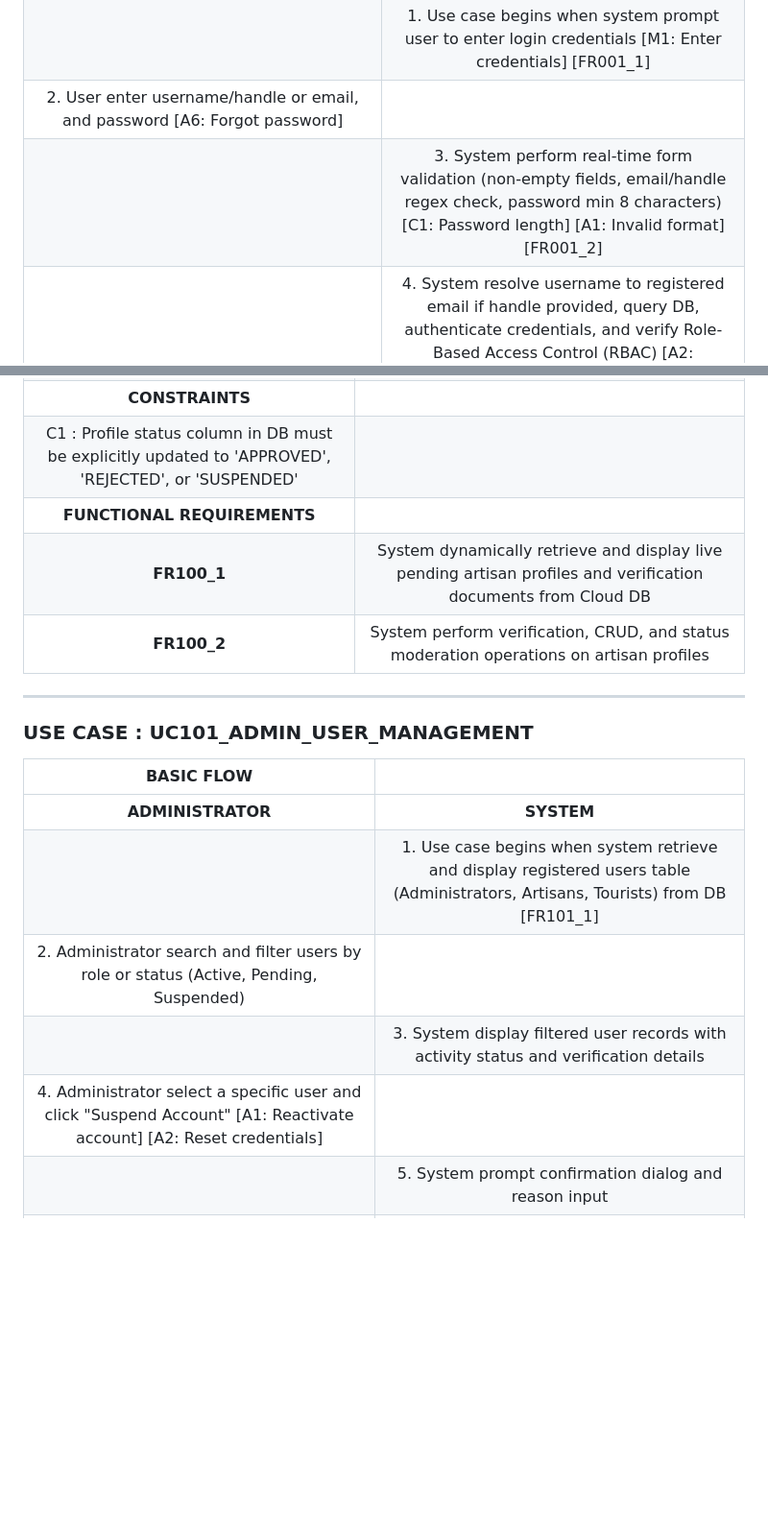
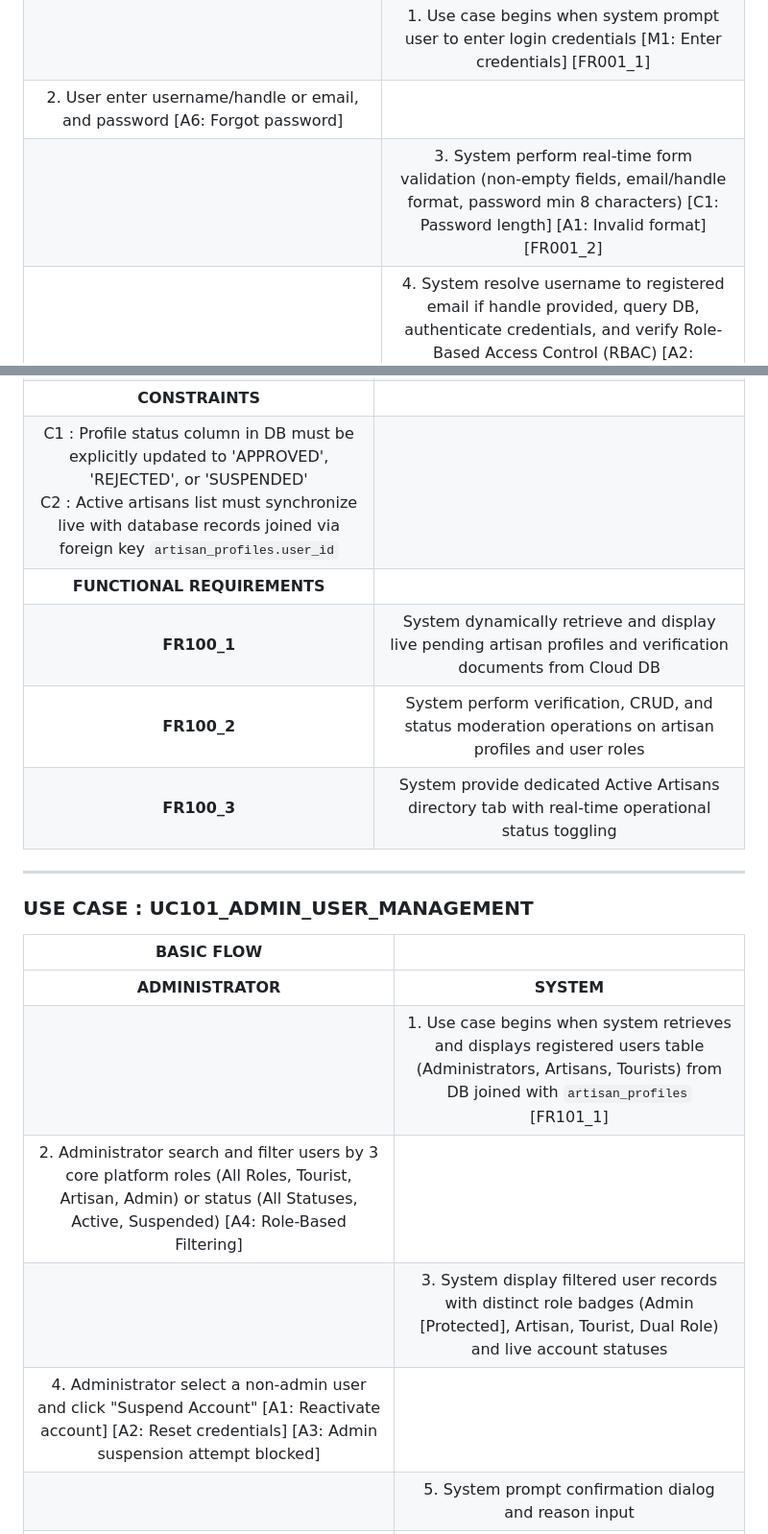
Before and after one commit to ivanraju/WarisanKita, a Markdown page: docs/use_case_description_tables.md, 2 parts joined by grey strips. Shown at 96% size. GitHub-like rendering; blank space fills up the shorter version.

```diff
--- a/docs/use_case_description_tables.md
+++ b/docs/use_case_description_tables.md
@@ -9,7 +9,7 @@
 | **USER** | **SYSTEM** |
 | | 1. Use case begins when system prompt user to enter login credentials [M1: Enter credentials] [FR001_1] |
 | 2. User enter username/handle or email, and password [A6: Forgot password] | |
-| | 3. System perform real-time form validation (non-empty fields, email/handle regex check, password min 8 characters) [C1: Password length] [A1: Invalid format] [FR001_2] |
+| | 3. System perform real-time form validation (non-empty fields, email/handle format, password min 8 characters) [C1: Password length] [A1: Invalid format] [FR001_2] |
 | | 4. System resolve username to registered email if handle provided, query DB, authenticate credentials, and verify Role-Based Access Control (RBAC) [A2: Authentication failed] [A3: Account suspended] [FR001_3] |
 | | 5. System verify user role and active mode options [M2: Login successful] [A4: Artisan pending approval] [A5: Artisan active mode selection] [A7: Admin account detected on mobile] |
 | | 6. System display designated user dashboard (Artisan Studio Dashboard or Tourist Exploration Dashboard) |
@@ -115,8 +115,9 @@
 | **CONSTRAINTS** | |
-| C1 : Profile status column in DB must be explicitly updated to 'APPROVED', 'REJECTED', or 'SUSPENDED' | |
+| C1 : Profile status column in DB must be explicitly updated to 'APPROVED', 'REJECTED', or 'SUSPENDED'<br>C2 : Active artisans list must synchronize live with database records joined via foreign key `artisan_profiles.user_id` | |
 | **FUNCTIONAL REQUIREMENTS** | |
 | **FR100_1** | System dynamically retrieve and display live pending artisan profiles and verification documents from Cloud DB |
-| **FR100_2** | System perform verification, CRUD, and status moderation operations on artisan profiles |
+| **FR100_2** | System perform verification, CRUD, and status moderation operations on artisan profiles and user roles |
+| **FR100_3** | System provide dedicated Active Artisans directory tab with real-time operational status toggling |
 
 ---
 
@@ -125,10 +126,10 @@
 | BASIC FLOW | |
 | :---: | :---: |
 | **ADMINISTRATOR** | **SYSTEM** |
-| | 1. Use case begins when system retrieve and display registered users table (Administrators, Artisans, Tourists) from DB [FR101_1] |
-| 2. Administrator search and filter users by role or status (Active, Pending, Suspended) | |
-| | 3. System display filtered user records with activity status and verification details |
-| 4. Administrator select a specific user and click "Suspend Account" [A1: Reactivate account] [A2: Reset credentials] | |
+| | 1. Use case begins when system retrieves and displays registered users table (Administrators, Artisans, Tourists) from DB joined with `artisan_profiles` [FR101_1] |
+| 2. Administrator search and filter users by 3 core platform roles (All Roles, Tourist, Artisan, Admin) or status (All Statuses, Active, Suspended) [A4: Role-Based Filtering] | |
+| | 3. System display filtered user records with distinct role badges (Admin [Protected], Artisan, Tourist, Dual Role) and live account statuses |
+| 4. Administrator select a non-admin user and click "Suspend Account" [A1: Reactivate account] [A2: Reset credentials] [A3: Admin suspension attempt blocked] | |
 | | 5. System prompt confirmation dialog and reason input |
 | 6. Administrator confirm suspension action | |
 | | 7. System update user status to 'SUSPENDED' in DB and revoke active session tokens [C1: Immediate Session Revocation] [FR101_2] |
```
Also changed, not shown: other parts of docs/use_case_description_tables.md (+21 -19 lines).
